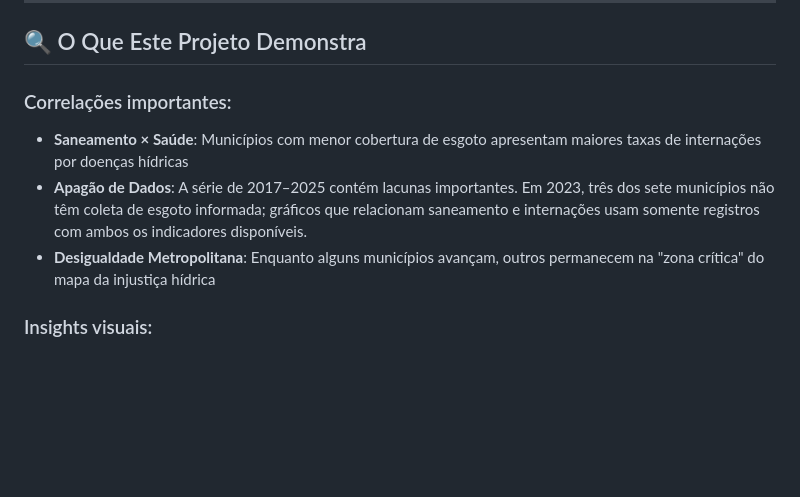
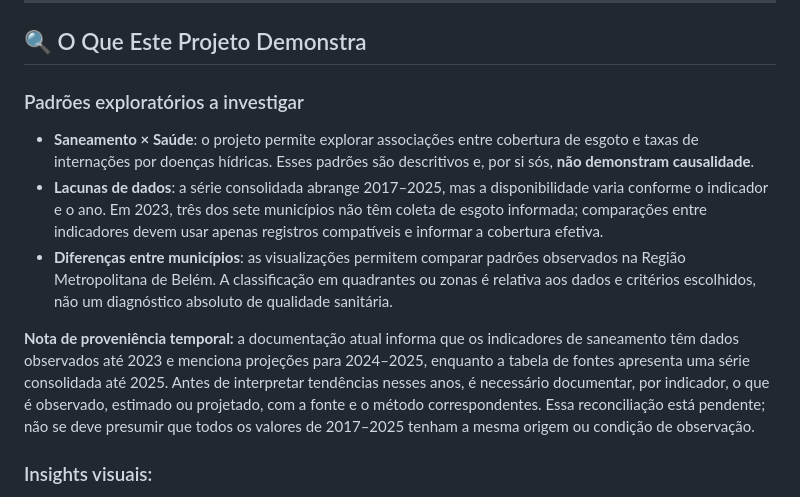
Before and after one commit to enps2015/iara-data-hub, a Markdown page: README.md, the part around the change. Drawn GitHub-style; blank space fills up the shorter version.

Commit message:
docs(iara): clarify data coverage and exploratory claims

```diff
--- a/README.md
+++ b/README.md
@@ -38,11 +38,13 @@ O IARA nasceu dessa necessidade: **um observatório crítico que não repete dis
 
 ## 🔍 O Que Este Projeto Demonstra
 
-### Correlações importantes:
+### Padrões exploratórios a investigar
 
-- **Saneamento × Saúde**: Municípios com menor cobertura de esgoto apresentam maiores taxas de internações por doenças hídricas
-- **Apagão de Dados**: A série de 2017–2025 contém lacunas importantes. Em 2023, três dos sete municípios não têm coleta de esgoto informada; gráficos que relacionam saneamento e internações usam somente registros com ambos os indicadores disponíveis.
-- **Desigualdade Metropolitana**: Enquanto alguns municípios avançam, outros permanecem na "zona crítica" do mapa da injustiça hídrica
+- **Saneamento × Saúde**: o projeto permite explorar associações entre cobertura de esgoto e taxas de internações por doenças hídricas. Esses padrões são descritivos e, por si sós, **não demonstram causalidade**.
+- **Lacunas de dados**: a série consolidada abrange 2017–2025, mas a disponibilidade varia conforme o indicador e o ano. Em 2023, três dos sete municípios não têm coleta de esgoto informada; comparações entre indicadores devem usar apenas registros compatíveis e informar a cobertura efetiva.
+- **Diferenças entre municípios**: as visualizações permitem comparar padrões observados na Região Metropolitana de Belém. A classificação em quadrantes ou zonas é relativa aos dados e critérios escolhidos, não um diagnóstico absoluto de qualidade sanitária.
+
+**Nota de proveniência temporal:** a documentação atual informa que os indicadores de saneamento têm dados observados até 2023 e menciona projeções para 2024–2025, enquanto a tabela de fontes apresenta uma série consolidada até 2025. Antes de interpretar tendências nesses anos, é necessário documentar, por indicador, o que é observado, estimado ou projetado, com a fonte e o método correspondentes. Essa reconciliação está pendente; não se deve presumir que todos os valores de 2017–2025 tenham a mesma origem ou condição de observação.
 
 ### Insights visuais:
 
```
